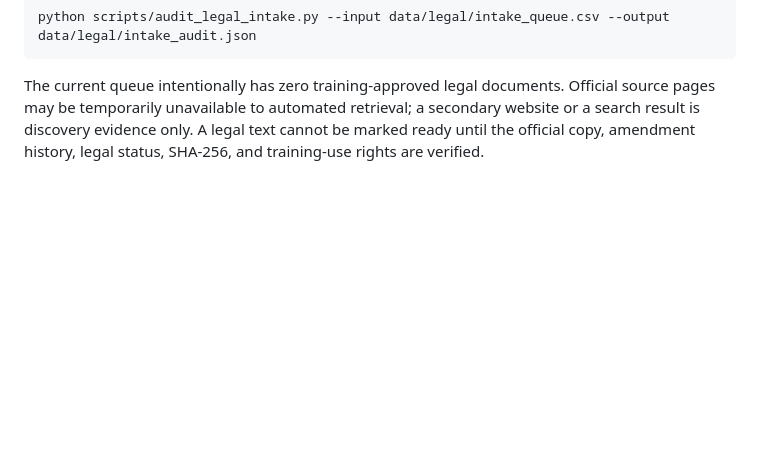
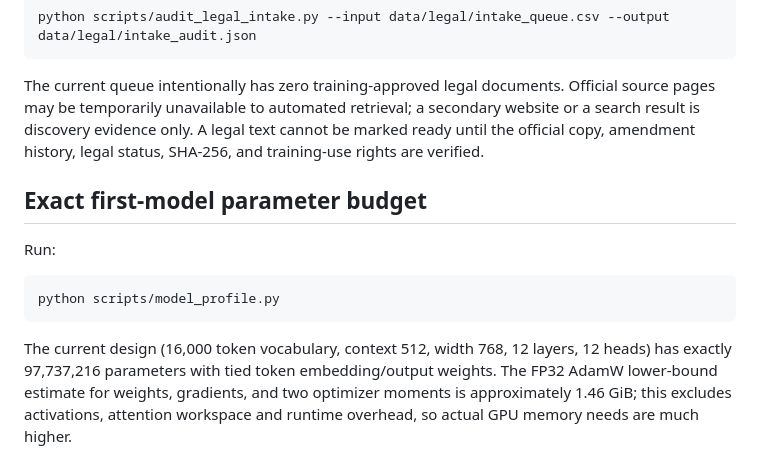
Before and after one commit to imanmoazzamvahid-lgtm/amlak058-site, a Markdown page: iran-llm/README.md, the part around the change. Rendered like a GitHub page; blank space fills up the shorter version.

Commit message:
Document exact model size and optimizer memory estimate

````diff
--- a/iran-llm/README.md
+++ b/iran-llm/README.md
@@ -87,3 +87,12 @@ python scripts/audit_legal_intake.py --input data/legal/intake_queue.csv --outpu
 ```
 
 The current queue intentionally has zero training-approved legal documents. Official source pages may be temporarily unavailable to automated retrieval; a secondary website or a search result is discovery evidence only. A legal text cannot be marked ready until the official copy, amendment history, legal status, SHA-256, and training-use rights are verified.
+
+
+## Exact first-model parameter budget
+
+Run:
+```bash
+python scripts/model_profile.py
+```
+The current design (16,000 token vocabulary, context 512, width 768, 12 layers, 12 heads) has exactly 97,737,216 parameters with tied token embedding/output weights. The FP32 AdamW lower-bound estimate for weights, gradients, and two optimizer moments is approximately 1.46 GiB; this excludes activations, attention workspace and runtime overhead, so actual GPU memory needs are much higher.
````
